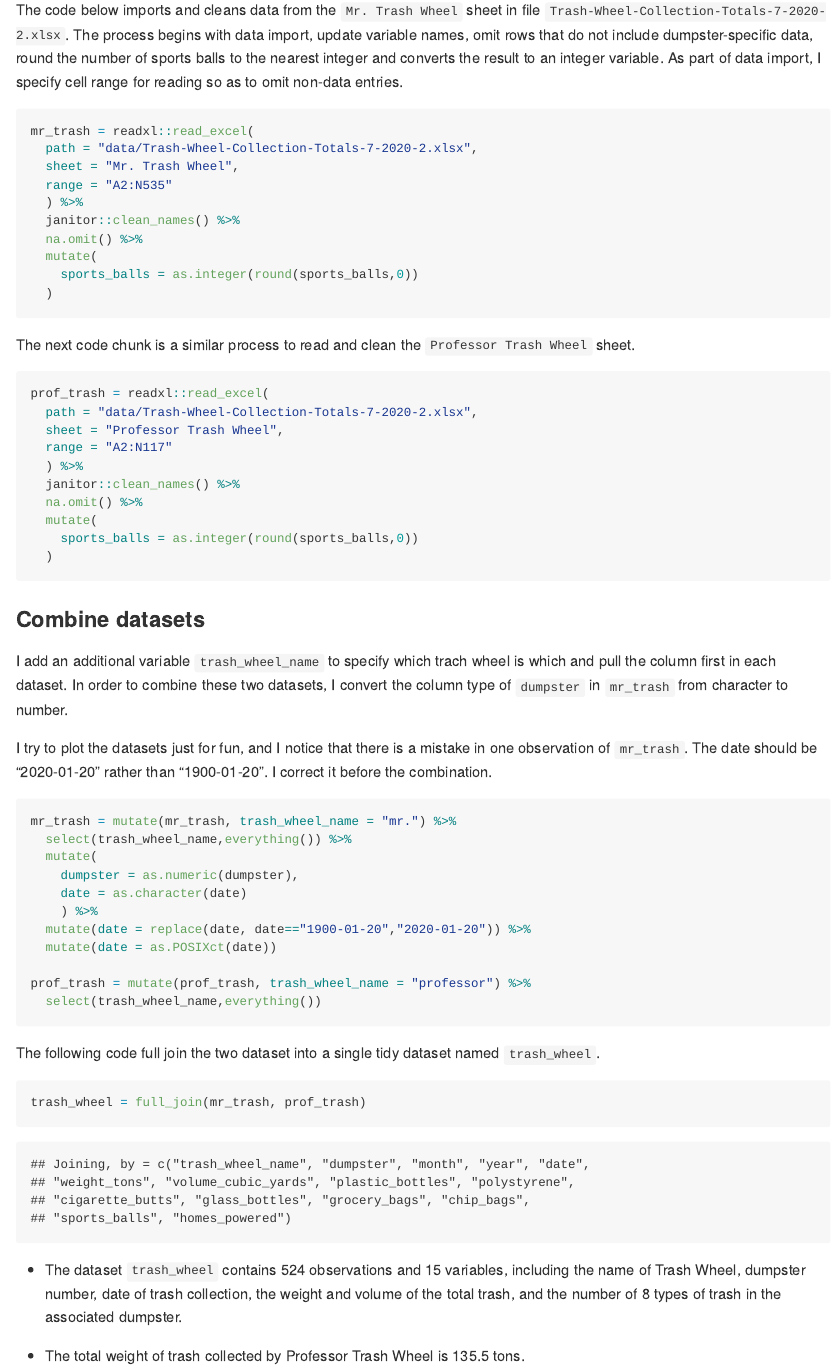
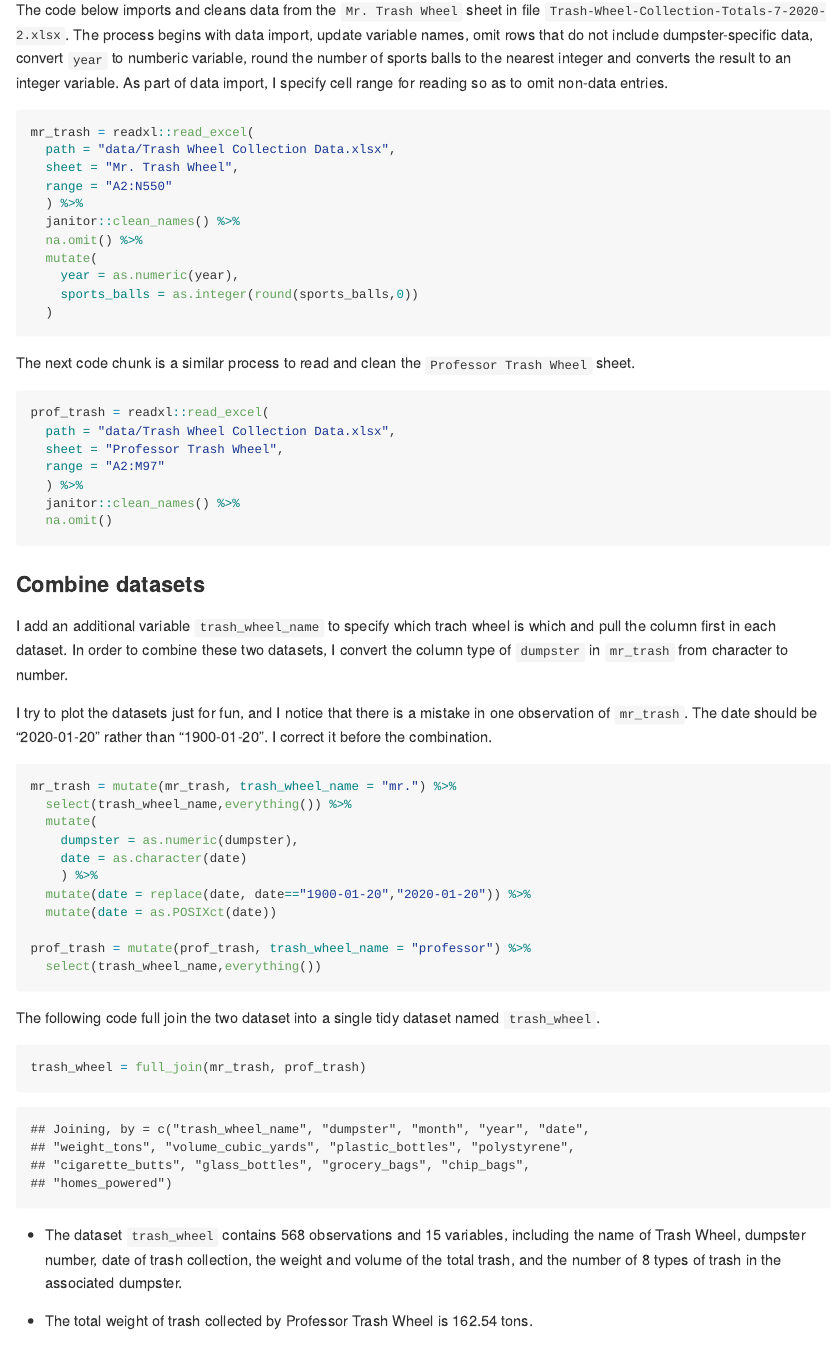
Before and after one commit to shijiayi233/p8105_hw2_js6177, an R Markdown document (p8105_hw2_js6177.Rmd): the page in a window 1100 px wide, from 1800 px down. The pictures show the output file p8105_hw2_js6177.md that the author committed with the source, drawn offline in the style of GitHub.

Commit message:
update new data, minor change to code

````diff
--- a/p8105_hw2_js6177.Rmd
+++ b/p8105_hw2_js6177.Rmd
@@ -64,17 +64,18 @@ There are `r nrow(filter(dist_station_ref,route_name=="A"))` stations serving th
 
 ### Read and clean data
 
-The code below imports and cleans data from the `Mr. Trash Wheel` sheet in file `Trash-Wheel-Collection-Totals-7-2020-2.xlsx`. The process begins with data import, update variable names, omit rows that do not include dumpster-specific data, round the number of sports balls to the nearest integer and converts the result to an integer variable. As part of data import, I specify cell range for reading so as to omit non-data entries.
+The code below imports and cleans data from the `Mr. Trash Wheel` sheet in file `Trash-Wheel-Collection-Totals-7-2020-2.xlsx`. The process begins with data import, update variable names, omit rows that do not include dumpster-specific data, convert `year` to numberic variable, round the number of sports balls to the nearest integer and converts the result to an integer variable. As part of data import, I specify cell range for reading so as to omit non-data entries.
 
 ```{r}
 mr_trash = readxl::read_excel(
-  path = "data/Trash-Wheel-Collection-Totals-7-2020-2.xlsx",
+  path = "data/Trash Wheel Collection Data.xlsx",
   sheet = "Mr. Trash Wheel",
-  range = "A2:N535"
+  range = "A2:N550"
   ) %>%
   janitor::clean_names() %>%
   na.omit() %>%
   mutate(
+    year = as.numeric(year),
     sports_balls = as.integer(round(sports_balls,0))
   )
 ```
@@ -83,15 +84,12 @@ The next code chunk is a similar process to read and clean the `Professor Trash
 
 ```{r}
 prof_trash = readxl::read_excel(
-  path = "data/Trash-Wheel-Collection-Totals-7-2020-2.xlsx",
+  path = "data/Trash Wheel Collection Data.xlsx",
   sheet = "Professor Trash Wheel",
-  range = "A2:N117"
+  range = "A2:M97"
   ) %>%
   janitor::clean_names() %>%
-  na.omit() %>%
-  mutate(
-    sports_balls = as.integer(round(sports_balls,0))
-  )
+  na.omit()
 ```
 
 ### Combine datasets
````
Also changed, not shown: data/Trash Wheel Collection Data.xlsx (added), p8105_hw2_js6177.md.
